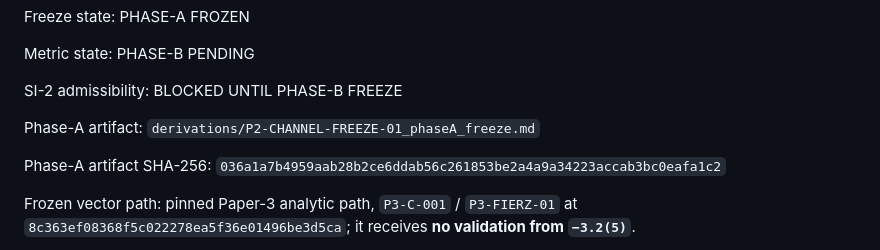
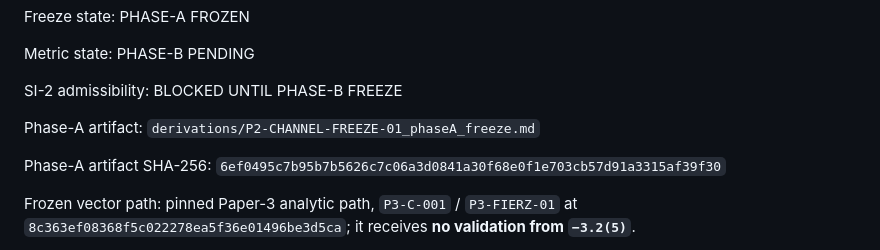
Before and after one commit to zetacheng/2-emergent-gravity, a Markdown page: GATES.md, the part around the change. Rendered like a GitHub page.

```diff
--- a/GATES.md
+++ b/GATES.md
@@ -870,7 +870,7 @@ SI-2 admissibility: BLOCKED UNTIL PHASE-B FREEZE
 
 Phase-A artifact: `derivations/P2-CHANNEL-FREEZE-01_phaseA_freeze.md`
 
-Phase-A artifact SHA-256: `036a1a7b4959aab28b2ce6ddab56c261853be2a4a9a34223accab3bc0eafa1c2`
+Phase-A artifact SHA-256: `6ef0495c7b95b7b5626c7c06a3d0841a30f68e0f1e703cb57d91a3315af39f30`
 
 Frozen vector path: pinned Paper-3 analytic path, `P3-C-001` / `P3-FIERZ-01` at `8c363ef08368f5c022278ea5f36e01496be3d5ca`; it receives **no validation from `−3.2(5)`**.
 
```
Also changed, not shown: derivations/P2-CHANNEL-FREEZE-01_phaseA_freeze.md (+42 -20 lines).
